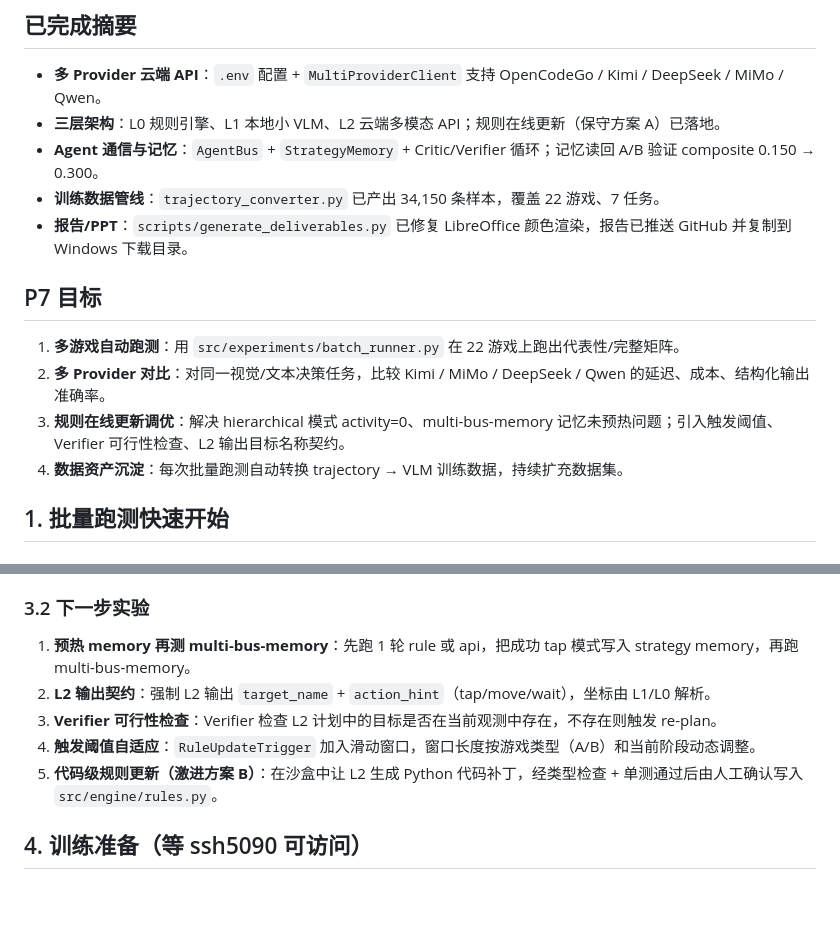
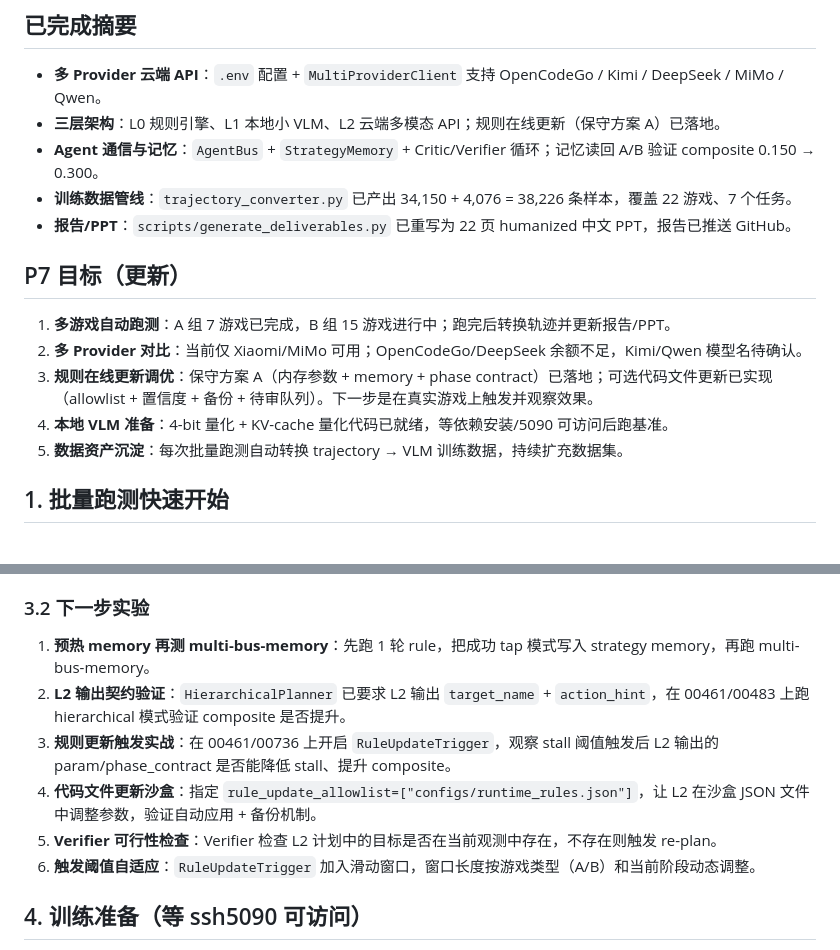
Before and after one commit to tzhazuma/smallgameagent, a Markdown page: EXPERIMENT_PLAN.md, 2 parts joined by grey strips. Drawn GitHub-style; blank space fills up the shorter version.

Commit message:
docs: refresh experiment plan with A_full done, code-file updates, next steps

```diff
--- a/EXPERIMENT_PLAN.md
+++ b/EXPERIMENT_PLAN.md
@@ -7,15 +7,16 @@
 - **多 Provider 云端 API**：`.env` 配置 + `MultiProviderClient` 支持 OpenCodeGo / Kimi / DeepSeek / MiMo / Qwen。
 - **三层架构**：L0 规则引擎、L1 本地小 VLM、L2 云端多模态 API；规则在线更新（保守方案 A）已落地。
 - **Agent 通信与记忆**：`AgentBus` + `StrategyMemory` + Critic/Verifier 循环；记忆读回 A/B 验证 composite 0.150 → 0.300。
-- **训练数据管线**：`trajectory_converter.py` 已产出 34,150 条样本，覆盖 22 游戏、7 任务。
-- **报告/PPT**：`scripts/generate_deliverables.py` 已修复 LibreOffice 颜色渲染，报告已推送 GitHub 并复制到 Windows 下载目录。
+- **训练数据管线**：`trajectory_converter.py` 已产出 34,150 + 4,076 = 38,226 条样本，覆盖 22 游戏、7 个任务。
+- **报告/PPT**：`scripts/generate_deliverables.py` 已重写为 22 页 humanized 中文 PPT，报告已推送 GitHub。
 
-## P7 目标
+## P7 目标（更新）
 
-1. **多游戏自动跑测**：用 `src/experiments/batch_runner.py` 在 22 游戏上跑出代表性/完整矩阵。
-2. **多 Provider 对比**：对同一视觉/文本决策任务，比较 Kimi / MiMo / DeepSeek / Qwen 的延迟、成本、结构化输出准确率。
-3. **规则在线更新调优**：解决 hierarchical 模式 activity=0、multi-bus-memory 记忆未预热问题；引入触发阈值、Verifier 可行性检查、L2 输出目标名称契约。
-4. **数据资产沉淀**：每次批量跑测自动转换 trajectory → VLM 训练数据，持续扩充数据集。
+1. **多游戏自动跑测**：A 组 7 游戏已完成，B 组 15 游戏进行中；跑完后转换轨迹并更新报告/PPT。
+2. **多 Provider 对比**：当前仅 Xiaomi/MiMo 可用；OpenCodeGo/DeepSeek 余额不足，Kimi/Qwen 模型名待确认。
+3. **规则在线更新调优**：保守方案 A（内存参数 + memory + phase contract）已落地；可选代码文件更新已实现（allowlist + 置信度 + 备份 + 待审队列）。下一步是在真实游戏上触发并观察效果。
+4. **本地 VLM 准备**：4-bit 量化 + KV-cache 量化代码已就绪，等依赖安装/5090 可访问后跑基准。
+5. **数据资产沉淀**：每次批量跑测自动转换 trajectory → VLM 训练数据，持续扩充数据集。
 
 ## 1. 批量跑测快速开始
 
@@ -116,11 +117,12 @@ results = asyncio.run(run_batch(cfg))
 
 ### 3.2 下一步实验
 
-1. **预热 memory 再测 multi-bus-memory**：先跑 1 轮 rule 或 api，把成功 tap 模式写入 strategy memory，再跑 multi-bus-memory。
-2. **L2 输出契约**：强制 L2 输出 `target_name` + `action_hint`（tap/move/wait），坐标由 L1/L0 解析。
-3. **Verifier 可行性检查**：Verifier 检查 L2 计划中的目标是否在当前观测中存在，不存在则触发 re-plan。
-4. **触发阈值自适应**：`RuleUpdateTrigger` 加入滑动窗口，窗口长度按游戏类型（A/B）和当前阶段动态调整。
-5. **代码级规则更新（激进方案 B）**：在沙盒中让 L2 生成 Python 代码补丁，经类型检查 + 单测通过后由人工确认写入 `src/engine/rules.py`。
+1. **预热 memory 再测 multi-bus-memory**：先跑 1 轮 rule，把成功 tap 模式写入 strategy memory，再跑 multi-bus-memory。
+2. **L2 输出契约验证**：`HierarchicalPlanner` 已要求 L2 输出 `target_name` + `action_hint`，在 00461/00483 上跑 hierarchical 模式验证 composite 是否提升。
+3. **规则更新触发实战**：在 00461/00736 上开启 `RuleUpdateTrigger`，观察 stall 阈值触发后 L2 输出的 param/phase_contract 是否能降低 stall、提升 composite。
+4. **代码文件更新沙盒**：指定 `rule_update_allowlist=["configs/runtime_rules.json"]`，让 L2 在沙盒 JSON 文件中调整参数，验证自动应用 + 备份机制。
+5. **Verifier 可行性检查**：Verifier 检查 L2 计划中的目标是否在当前观测中存在，不存在则触发 re-plan。
+6. **触发阈值自适应**：`RuleUpdateTrigger` 加入滑动窗口，窗口长度按游戏类型（A/B）和当前阶段动态调整。
 
 ## 4. 训练准备（等 ssh5090 可访问）
 
```
